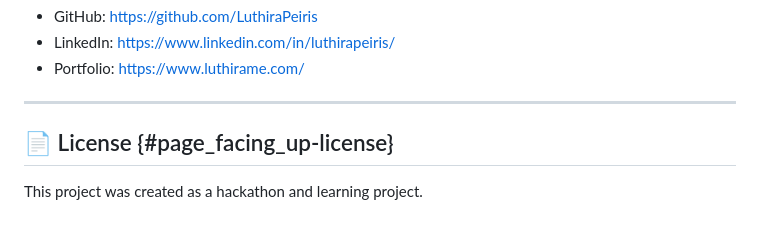
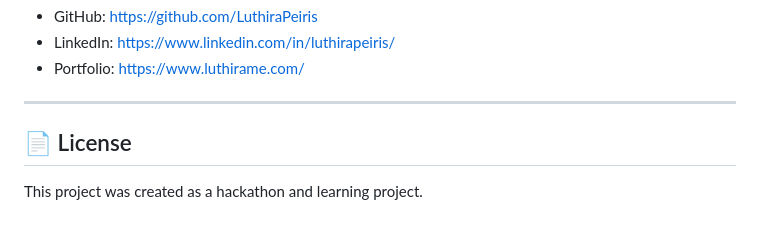
Before and after one commit to LuthiraPeiris/bookmark-change-tracker, a Markdown page: README.md, the part around the change. Rendered like a GitHub page.

Commit message:
Fix formatting of License section in README

```diff
--- a/README.md
+++ b/README.md
@@ -476,6 +476,6 @@ Cloud / AWS / DevOps
 
 ------------------------------------------------------------------------
 
-## 📄 License {#page_facing_up-license}
+## 📄 License
 
 This project was created as a hackathon and learning project.
```
